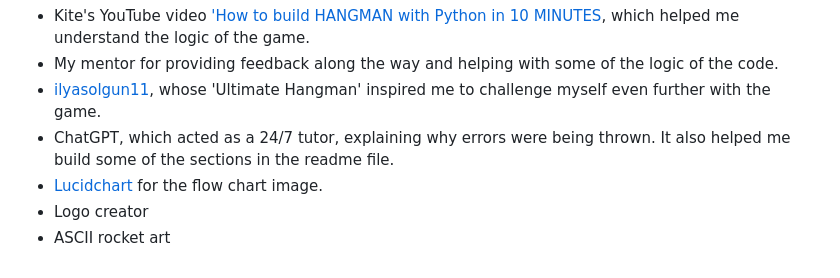
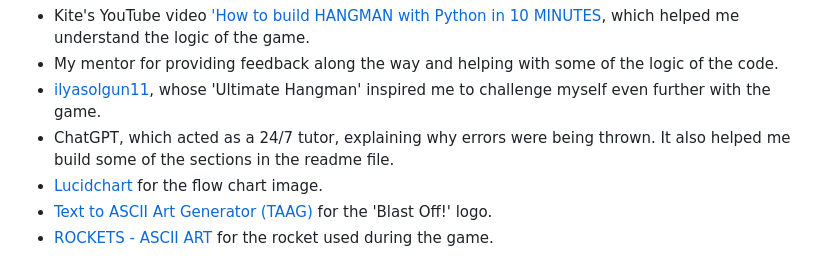
Before and after one commit to jdohertydev/blast-off, a Markdown page: README.md, the part around the change. GitHub-like rendering.

Commit message:
Update credits in readmet

```diff
--- a/README.md
+++ b/README.md
@@ -280,5 +280,5 @@ I would like to thank:
 * [ilyasolgun11](https://github.com/ilyasolgun11/hangman/tree/main?tab=readme-ov-file#deployment-to-heroku), whose 'Ultimate Hangman' inspired me to challenge myself even further with the game.
 * ChatGPT, which acted as a 24/7 tutor, explaining why errors were being thrown. It also helped me build some of the sections in the readme file.
 * [Lucidchart](https://www.lucidchart.com/) for the flow chart image.
-* Logo creator
-* ASCII rocket art
+* [Text to ASCII Art Generator (TAAG)](https://patorjk.com/software/taag/#p=display&f=Graffiti&t=Type%20Something%20) for the 'Blast Off!' logo.
+* [ROCKETS - ASCII ART](https://ascii.co.uk/art/rockets) for the rocket used during the game.
```
